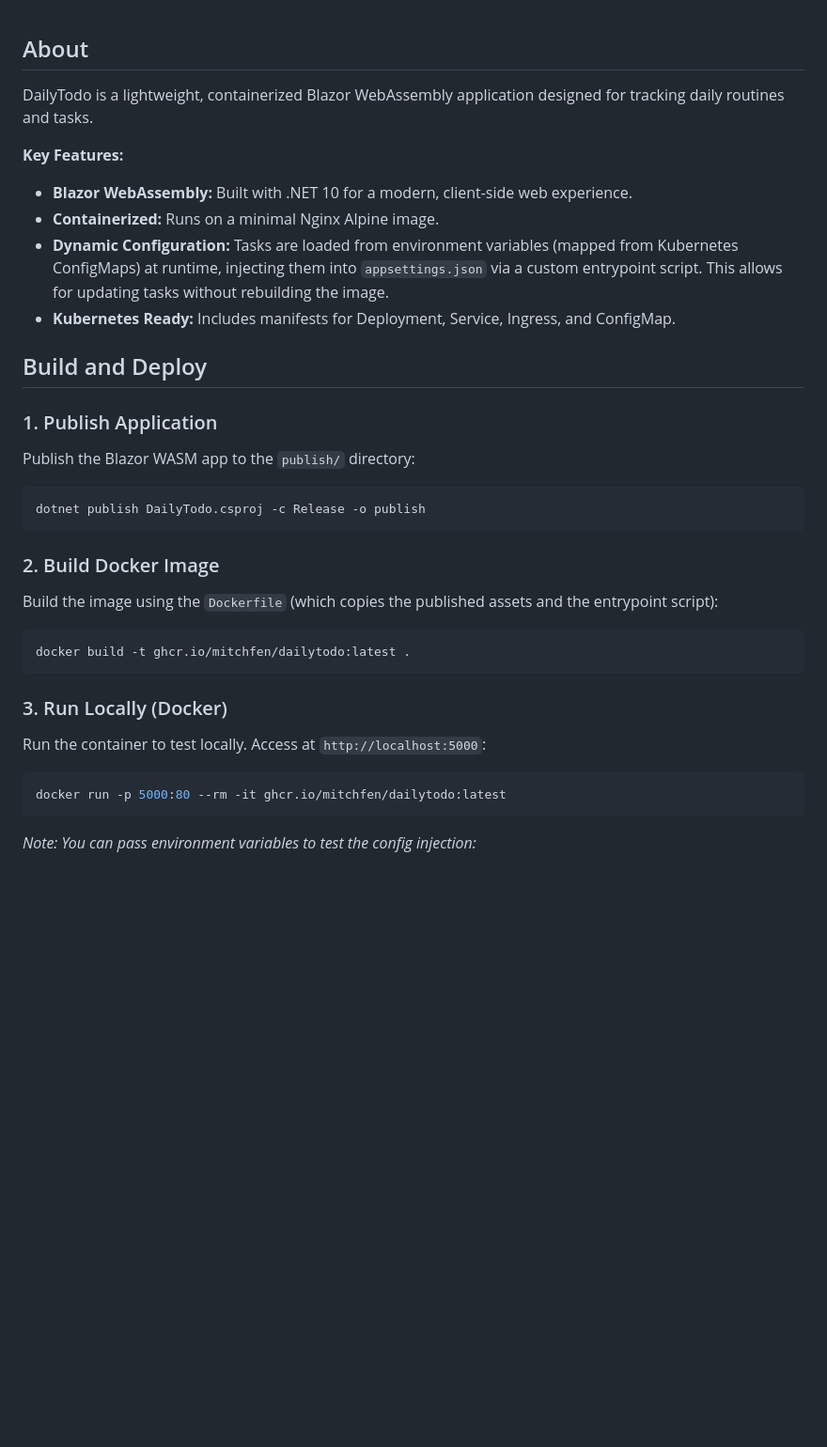
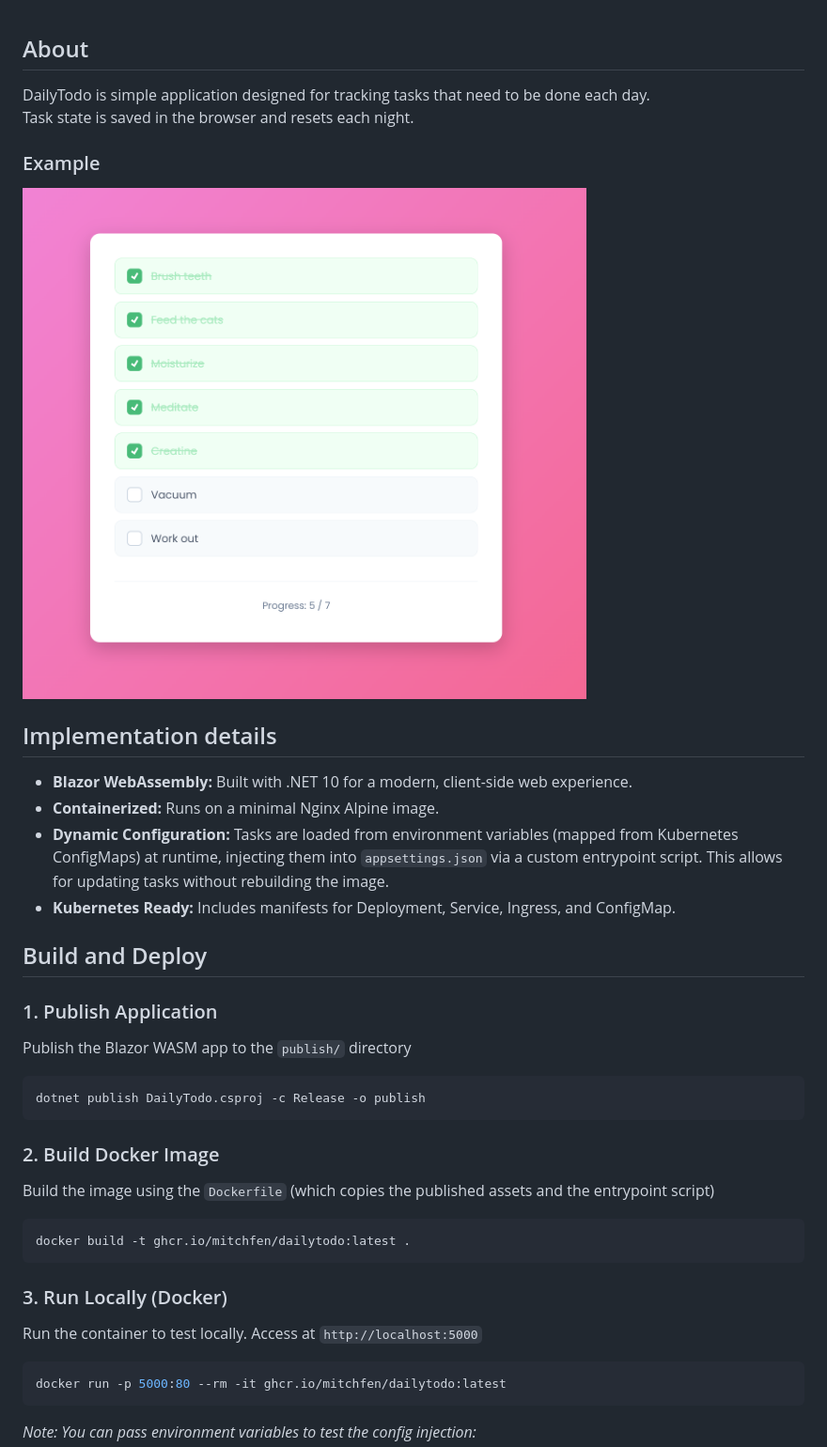
Before and after one commit to mitchfen/DailyTodo, a Markdown page: README.md, the part around the change. Shown at 94% size. Rendered like a GitHub page; pictures changed too: screenshot.png (added); blank space fills up the shorter version.

Commit message:
update screenshot (#5)

````diff
--- a/README.md
+++ b/README.md
@@ -1,8 +1,12 @@
 ## About
 
-DailyTodo is a lightweight, containerized Blazor WebAssembly application designed for tracking daily routines and tasks.
+DailyTodo is simple application designed for tracking tasks that need to be done each day.
+Task state is saved in the browser and resets each night.
 
-**Key Features:**
+### Example
+<img src="./screenshot.png" width="600">
+
+## Implementation details
 *   **Blazor WebAssembly:** Built with .NET 10 for a modern, client-side web experience.
 *   **Containerized:** Runs on a minimal Nginx Alpine image.
 *   **Dynamic Configuration:** Tasks are loaded from environment variables (mapped from Kubernetes ConfigMaps) at runtime, injecting them into `appsettings.json` via a custom entrypoint script. This allows for updating tasks without rebuilding the image.
@@ -11,19 +15,19 @@ DailyTodo is a lightweight, containerized Blazor WebAssembly application designe
 ## Build and Deploy
 
 ### 1. Publish Application
-Publish the Blazor WASM app to the `publish/` directory:
+Publish the Blazor WASM app to the `publish/` directory
 ```bash
 dotnet publish DailyTodo.csproj -c Release -o publish
 ```
 
 ### 2. Build Docker Image
-Build the image using the `Dockerfile` (which copies the published assets and the entrypoint script):
+Build the image using the `Dockerfile` (which copies the published assets and the entrypoint script)
 ```bash
 docker build -t ghcr.io/mitchfen/dailytodo:latest .
 ```
 
 ### 3. Run Locally (Docker)
-Run the container to test locally. Access at `http://localhost:5000`:
+Run the container to test locally. Access at `http://localhost:5000`
 ```bash
 docker run -p 5000:80 --rm -it ghcr.io/mitchfen/dailytodo:latest
 ```
````
